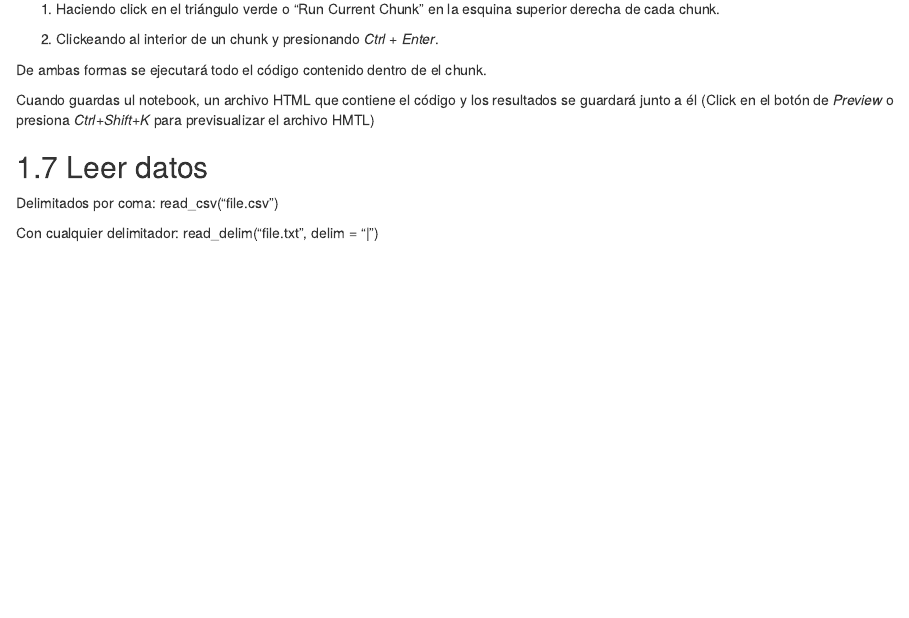
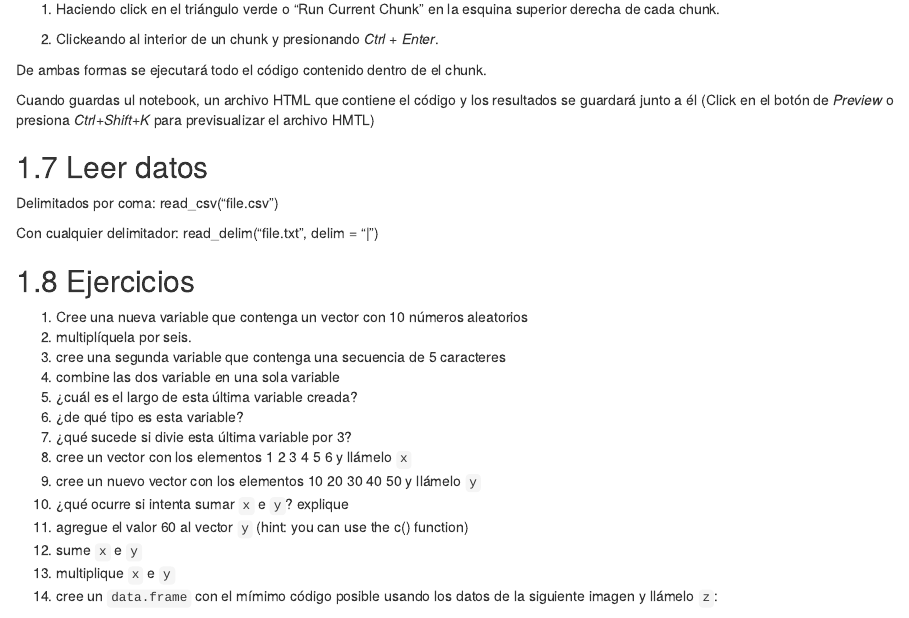
Before and after one commit to CBIT200-Programacion-Geoespacial/CBIT200-Programacion-Geoespacial.github.io, an R Markdown document (CursoProgramacion/01-intro.Rmd): the page in a window 1100 px wide, from 4740 px down. Rendered offline with R 4.5, knitr and Pandoc, with nearby package versions; drawn as R Markdown's standard HTML page in place of the format the file asks for.

Commit message:
ejercicios

````diff
--- a/CursoProgramacion/01-intro.Rmd
+++ b/CursoProgramacion/01-intro.Rmd
@@ -245,3 +245,26 @@ presiona *Ctrl+Shift+K* para previsualizar el archivo HMTL)
 Delimitados por coma: read_csv("file.csv")
 
 Con cualquier delimitador: read_delim("file.txt", delim = "\|")
+
+
+## Ejercicios
+
+
+1. Cree una nueva variable que contenga un vector con 10 números aleatorios
+2. multiplíquela por seis.
+3. cree una segunda variable que contenga una secuencia de 5 caracteres
+4. combine las dos variable en una sola variable
+5. ¿cuál es el largo de esta última variable creada?
+6. ¿de qué tipo es esta variable?
+7. ¿qué sucede si divie esta última variable por 3?
+8. cree un vector con los elementos 1 2 3 4 5 6 y llámelo `x`
+9. cree un nuevo vector con los elementos 10 20 30 40 50 y llámelo `y`
+10. ¿qué ocurre si intenta sumar `x` e `y`? explique
+11. agregue el valor 60 al vector `y` (hint: you can use the c() function)
+12. sume `x` e `y`
+13. multiplique `x` e `y`
+14. cree un `data.frame`  con el mímimo código posible usando los datos de la siguiente imagen y llámelo `z`:
+
+```{r echo=FALSE}
+knitr::include_graphics("df.png")
+```
````
Also changed, not shown: 1 other file.
